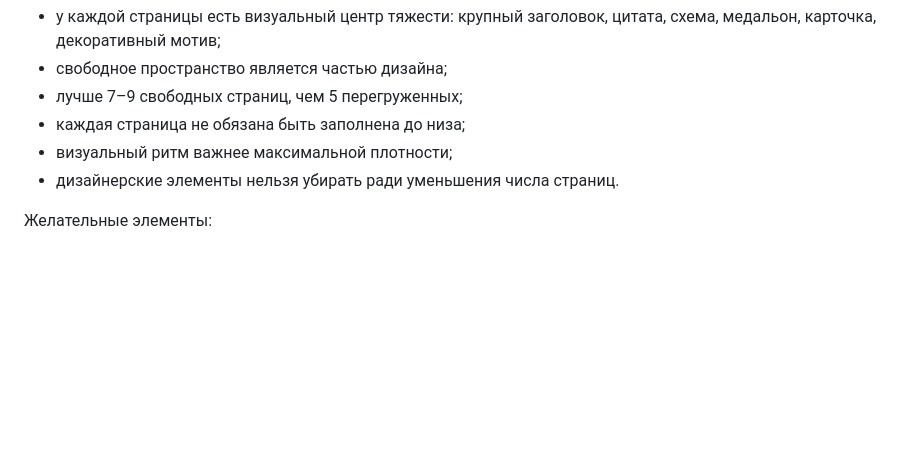
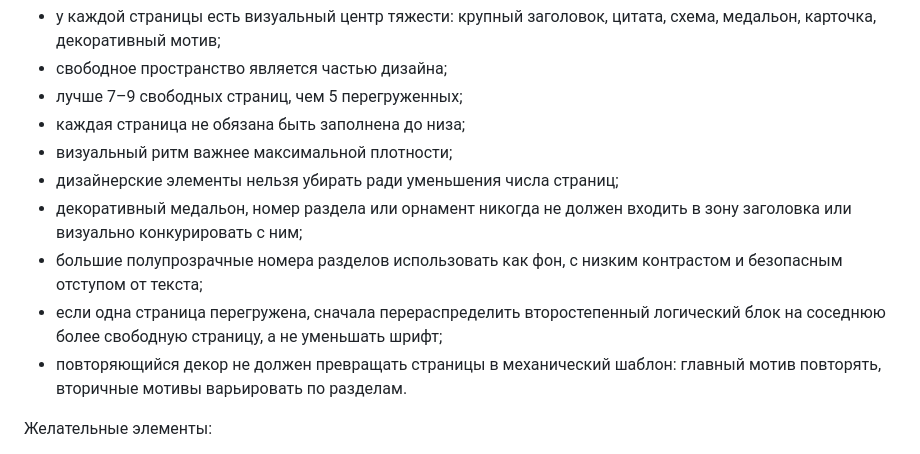
Before and after one commit to andylitvinov-design/dao-usin-bach-report-kit, a Markdown page: MASTER_REPORT_INSTRUCTIONS.md, the part around one of its changes. GitHub-like rendering; blank space fills up the shorter version.

```diff
--- a/MASTER_REPORT_INSTRUCTIONS.md
+++ b/MASTER_REPORT_INSTRUCTIONS.md
@@ -144,7 +144,11 @@
 - лучше 7–9 свободных страниц, чем 5 перегруженных;
 - каждая страница не обязана быть заполнена до низа;
 - визуальный ритм важнее максимальной плотности;
-- дизайнерские элементы нельзя убирать ради уменьшения числа страниц.
+- дизайнерские элементы нельзя убирать ради уменьшения числа страниц;
+- декоративный медальон, номер раздела или орнамент никогда не должен входить в зону заголовка или визуально конкурировать с ним;
+- большие полупрозрачные номера разделов использовать как фон, с низким контрастом и безопасным отступом от текста;
+- если одна страница перегружена, сначала перераспределить второстепенный логический блок на соседнюю более свободную страницу, а не уменьшать шрифт;
+- повторяющийся декор не должен превращать страницы в механический шаблон: главный мотив повторять, вторичные мотивы варьировать по разделам.
 
 Желательные элементы:
 - маяк / луч / горизонт;
```
Also changed, not shown: other parts of MASTER_REPORT_INSTRUCTIONS.md (+22 -13 lines).
